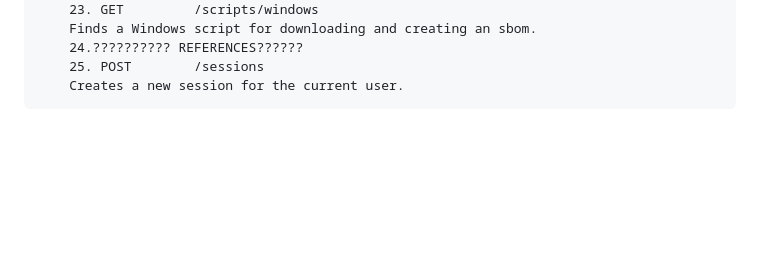
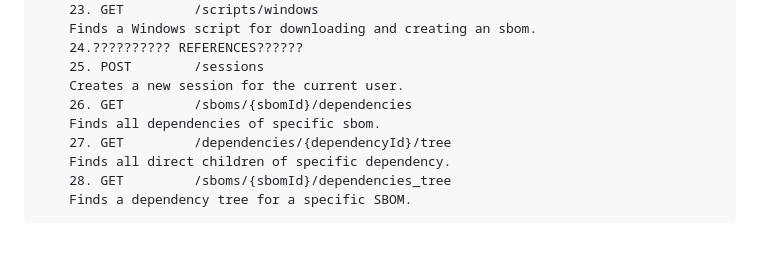
Before and after one commit to rngtang/SBOM, a Markdown page: README.md, the part around the change. GitHub-like rendering; blank space fills up the shorter version.

Commit message:
add 2 routes

```diff
--- a/README.md
+++ b/README.md
@@ -79,3 +79,9 @@ Here is a comprehensive list of our API routes and what they can be used for:
         24.?????????? REFERENCES??????
         25. POST        /sessions
         Creates a new session for the current user.
+        26. GET         /sboms/{sbomId}/dependencies
+        Finds all dependencies of specific sbom.
+        27. GET         /dependencies/{dependencyId}/tree
+        Finds all direct children of specific dependency.
+        28. GET         /sboms/{sbomId}/dependencies_tree
+        Finds a dependency tree for a specific SBOM.
```
